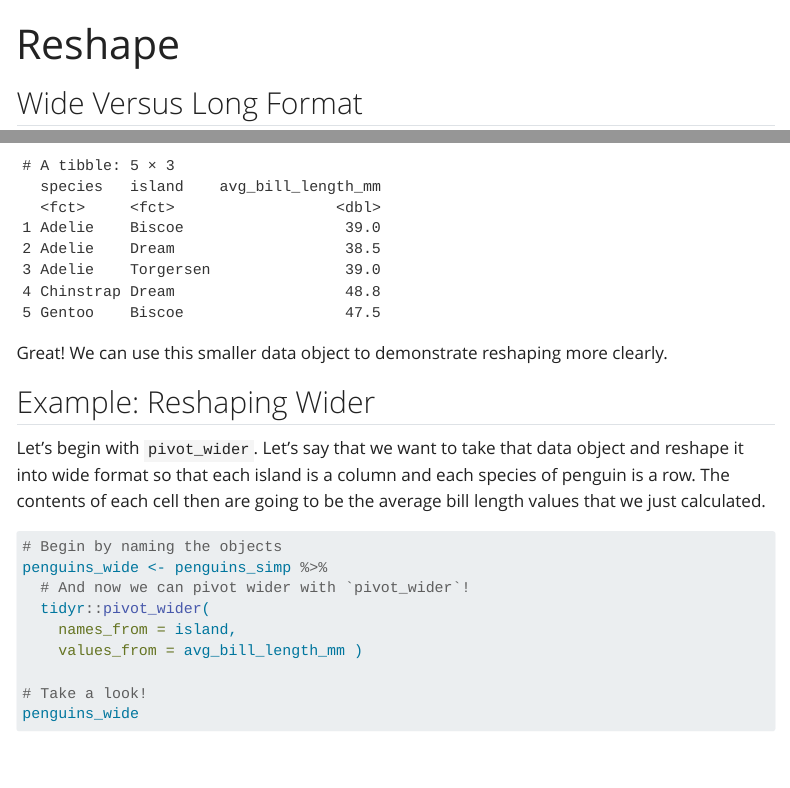
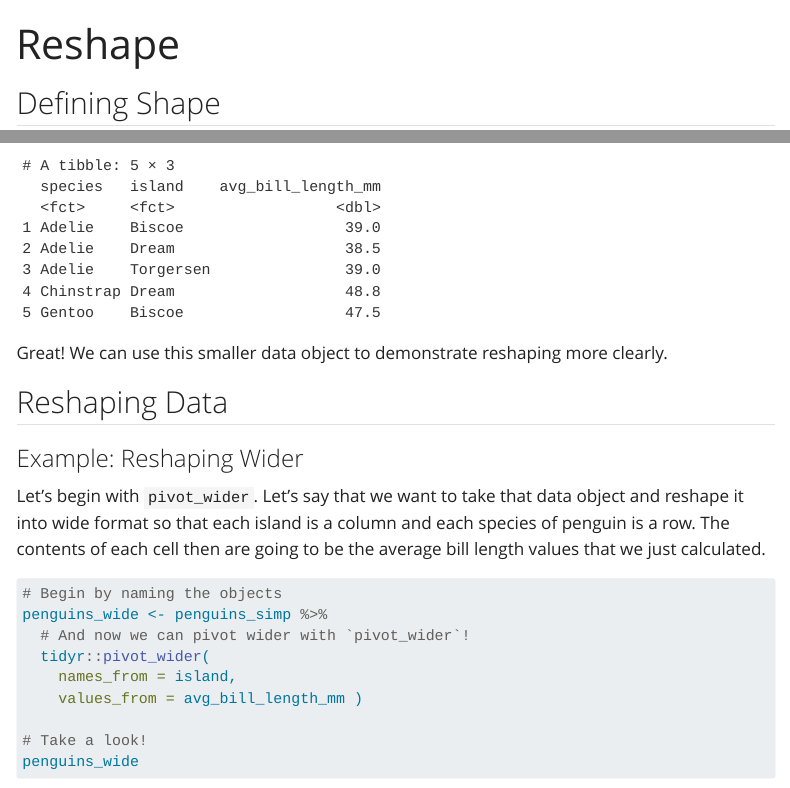
Before and after one commit to NCEAS/scicomp-workshop-template, a Quarto document (reshape.qmd): the page in a window 1100 px wide, from its top, and a second part further down, joined at a grey line. Rendered offline with R 4.5, knitr and Pandoc in place of Quarto, with nearby package versions; menus at the side of the page are left out; long lines of code are wrapped.

Commit message:
Increased emphasis of programs/packages to install in home page and clarified section headers for reshaping

````diff
--- a/reshape.qmd
+++ b/reshape.qmd
@@ -6,7 +6,7 @@ title: "Reshape"
 library(tidyverse); library(palmerpenguins)
 ```
 
-## Wide Versus Long Format
+## Defining Shape
 
 <img src = "images/nceas_logo_square.png" align = "right" width = "15%" />
 
@@ -36,7 +36,9 @@ penguins_simp
 
 Great! We can use this smaller data object to demonstrate reshaping more clearly.
 
-## Example: Reshaping Wider
+## Reshaping Data
+
+### Example: Reshaping Wider
 
 Let's begin with `pivot_wider`. Let's say that we want to take that data object and reshape it into wide format so that each island is a column and each species of penguin is a row. The contents of each cell then are going to be the average bill length values that we just calculated.
 
````
Also changed, not shown: index.qmd (+2 -2 lines), docs/search.json, reshape.qmd (2 more changed lines), 2 other files.
